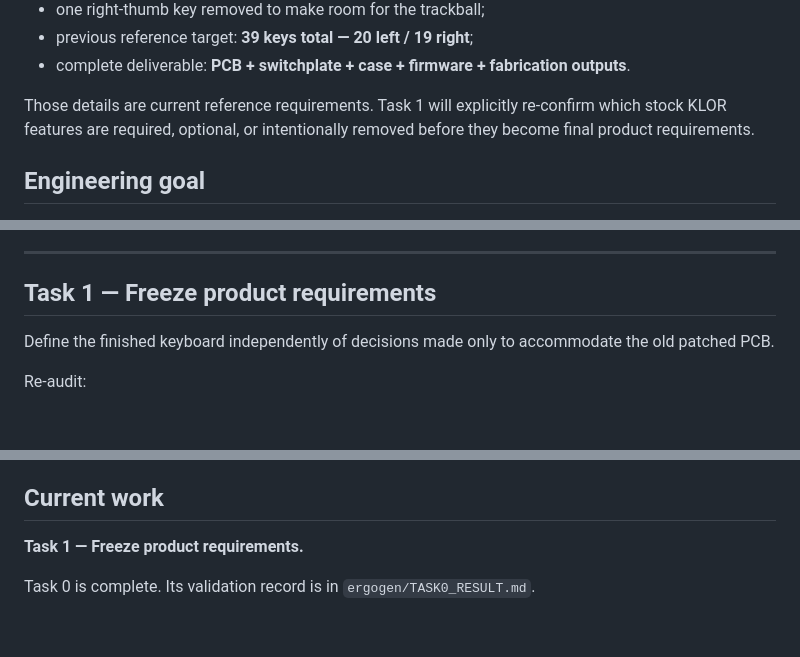
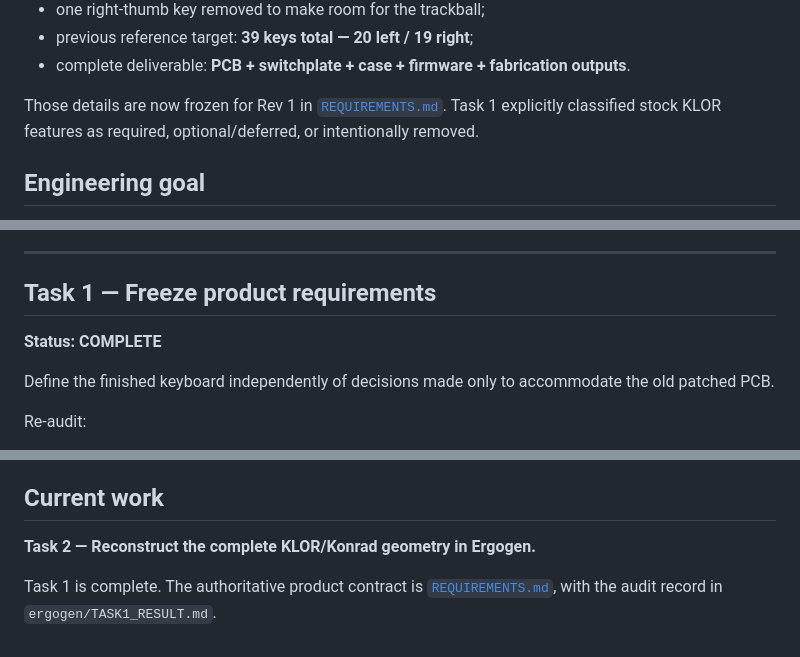
Before and after one commit to feiyangfan/vibe-projects, a Markdown page: klor-trackball/README.md, 3 parts joined by grey strips. GitHub-like rendering; blank space fills up the shorter version.

Commit message:
Task 1: freeze KLOR trackball Rev 1 requirements

```diff
--- a/klor-trackball/README.md
+++ b/klor-trackball/README.md
@@ -16,7 +16,7 @@ The intended product direction is:
 - previous reference target: **39 keys total — 20 left / 19 right**;
 - complete deliverable: **PCB + switchplate + case + firmware + fabrication outputs**.
 
-Those details are current reference requirements. Task 1 will explicitly re-confirm which stock KLOR features are required, optional, or intentionally removed before they become final product requirements.
+Those details are now frozen for Rev 1 in [`REQUIREMENTS.md`](REQUIREMENTS.md). Task 1 explicitly classified stock KLOR features as required, optional/deferred, or intentionally removed.
 
 ## Engineering goal
 
@@ -173,6 +173,8 @@ Task 0 proves the **workflow**, not the final production geometry.
 ---
 
 ## Task 1 — Freeze product requirements
+
+**Status: COMPLETE**
 
 Define the finished keyboard independently of decisions made only to accommodate the old patched PCB.
 
@@ -501,6 +503,6 @@ Generated output should never become the only place where design intent exists.
 
 ## Current work
 
-**Task 1 — Freeze product requirements.**
+**Task 2 — Reconstruct the complete KLOR/Konrad geometry in Ergogen.**
 
-Task 0 is complete. Its validation record is in `ergogen/TASK0_RESULT.md`.
+Task 1 is complete. The authoritative product contract is [`REQUIREMENTS.md`](REQUIREMENTS.md), with the audit record in `ergogen/TASK1_RESULT.md`.
```
Also changed, not shown: klor-trackball/REQUIREMENTS.md (added, +311 -0 lines), klor-trackball/ergogen/TASK1_RESULT.md (added, +115 -0 lines).
